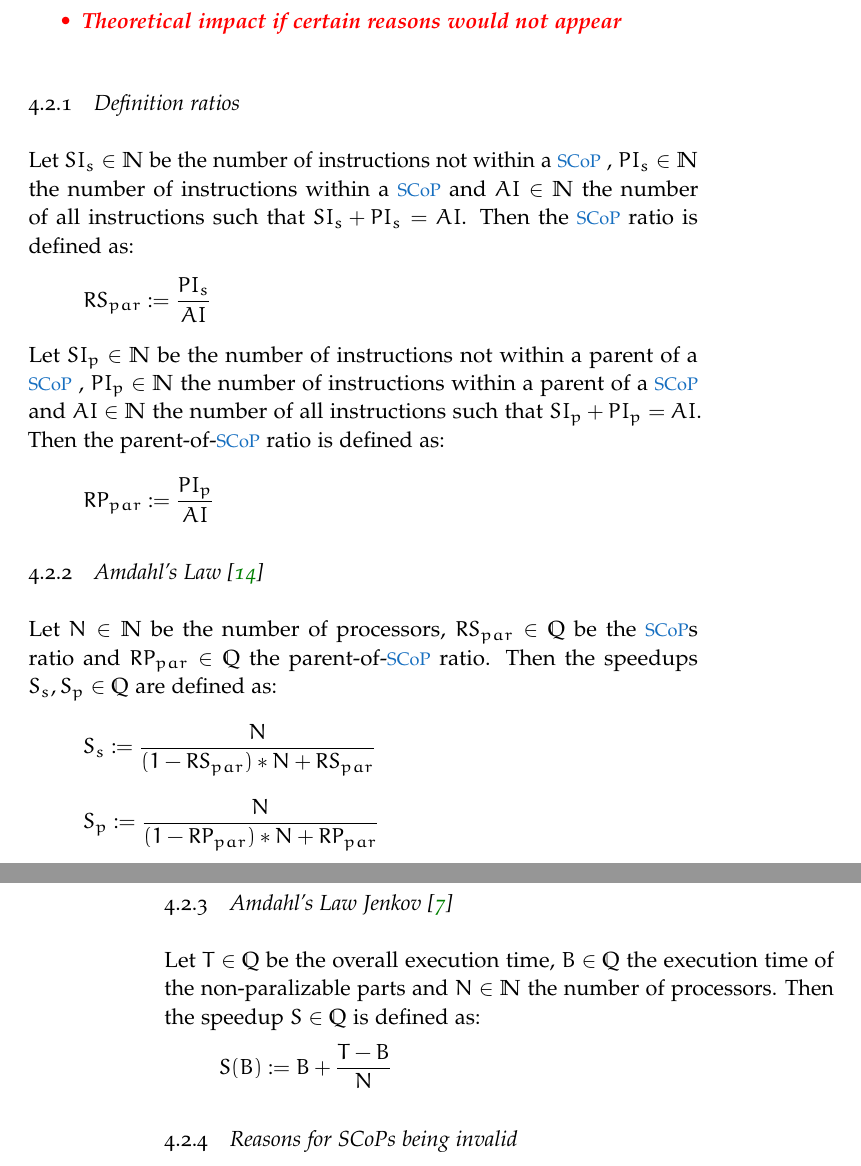
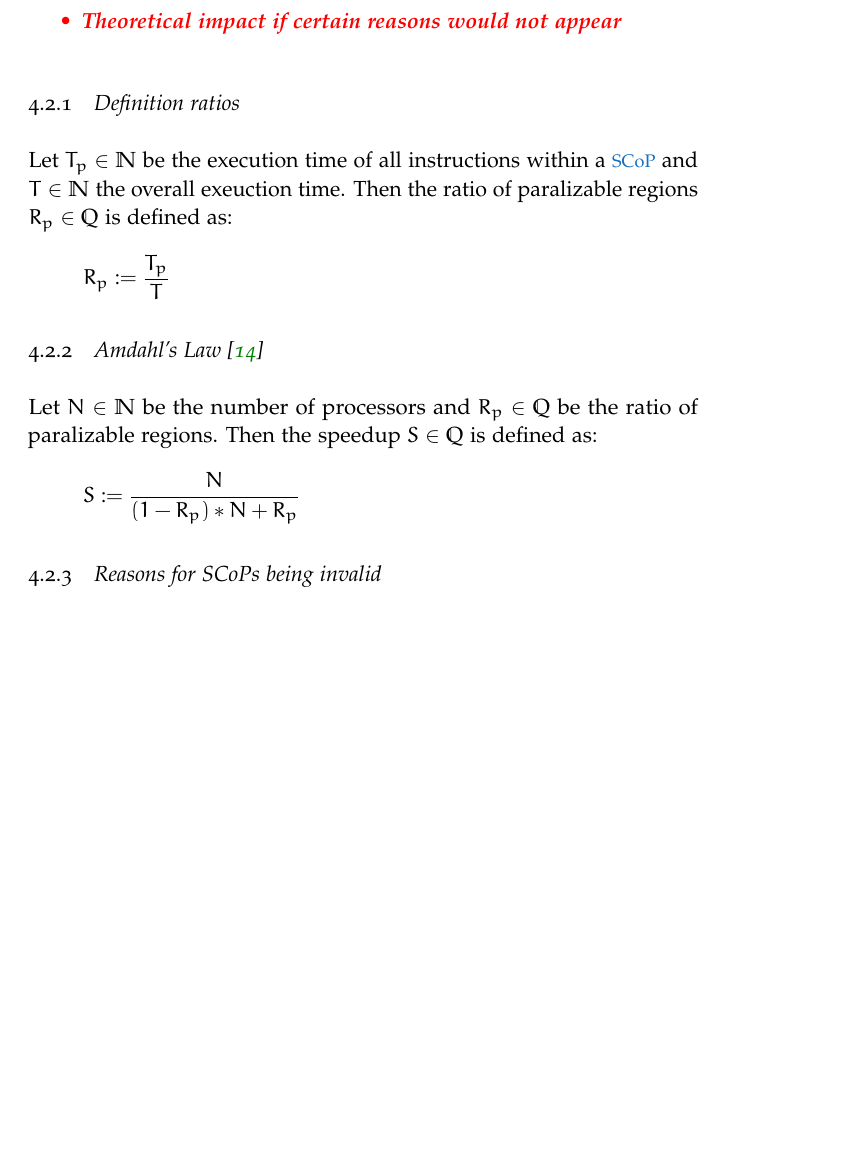
Before and after one commit to TrackerSB/Bachelorarbeit, a LaTeX thesis (ClassicThesis.tex, which reads Chapters/EmpirischeStudie.tex): two parts of pages 25 and 26 of 43 before the commit and part of page 25 of 43 after it, the two joined at a grey line, cut so that both start at the same text, the shorter picture padded with empty space. Compiled offline with pdfLaTeX.

Commit message:
Improve variables and Amdahls law (#18, #19)

```diff
--- a/Chapters/EmpirischeStudie.tex
+++ b/Chapters/EmpirischeStudie.tex
@@ -10,21 +10,28 @@
     \end{itemize}
 }
 \subsection{Definition ratios}
+Let \(T_p\in\mathbb{N}\) be the execution time of all instructions within a \scop and \(T\in\mathbb{N}\) the overall exeuction time.
+Then the ratio of paralizable regions \(R_p\in\mathbb{Q}\) is defined as:
+\[R_p := \frac{T_p}{T}\]
+
+\begin{comment}
     Let \(SI_s\in\mathbb{N}\) be the number of instructions not within a \scop, \(PI_s\in\mathbb{N}\) the number of instructions within a \scop and \(AI\in\mathbb{N}\) the number of all instructions such that \(SI_s + PI_s = AI\).
     Then the \scop ratio is defined as:
     \[RS_{par} := \frac{PI_s}{AI}\]
     Let \(SI_p\in\mathbb{N}\) be the number of instructions not within a parent of a \scop, \(PI_p\in\mathbb{N}\) the number of instructions within a parent of a \scop and \(AI\in\mathbb{N}\) the number of all instructions such that \(SI_p + PI_p = AI\).
     Then the parent-of-\scop ratio is defined as:
     \[RP_{par} := \frac{PI_p}{AI}\]
+\end{comment}
 \subsection[Amdahl's Law]{Amdahl's Law \cite{AmdahlsLaw}}
-Let \(N\in\mathbb{N}\) be the number of processors, \(RS_{par}\in\mathbb{Q}\) be the \scops ratio and \(RP_{par}\in\mathbb{Q}\) the parent-of-\scop ratio.
-Then the speedups \(S_s, S_p\in\mathbb{Q}\) are defined as:
-\[S_s := \frac{N}{(1-RS_{par})*N+RS_{par}}\]
-\[S_p := \frac{N}{(1-RP_{par})*N+RP_{par}}\]
+Let \(N\in\mathbb{N}\) be the number of processors and \(R_p\in\mathbb{Q}\) be the ratio of paralizable regions.
+Then the speedup \(S\in\mathbb{Q}\) is defined as:
+\[S := \frac{N}{(1-R_p)*N+R_p}\]
+\begin{comment}
     \subsection[Amdahl's Law Jenkov]{Amdahl's Law Jenkov \cite{AmdahlsLawJenkov}}
     Let \(T\in\mathbb{Q}\) be the overall execution time, \(B\in\mathbb{Q}\) the execution time of the non-paralizable parts and \(N\in\mathbb{N}\) the number of processors.
     Then the speedup \(S\in\mathbb{Q}\) is defined as:
     \[S(B) := B+\frac{T-B}{N}\]
+\end{comment}
 \subsection{Reasons for SCoPs being invalid}
 These are the implemented criteria of Polly for rejecting a parent of a \scop being also a \scop.
 \begin{itemize}
```
Lines whose indentation alone changed are shown as unchanged.
